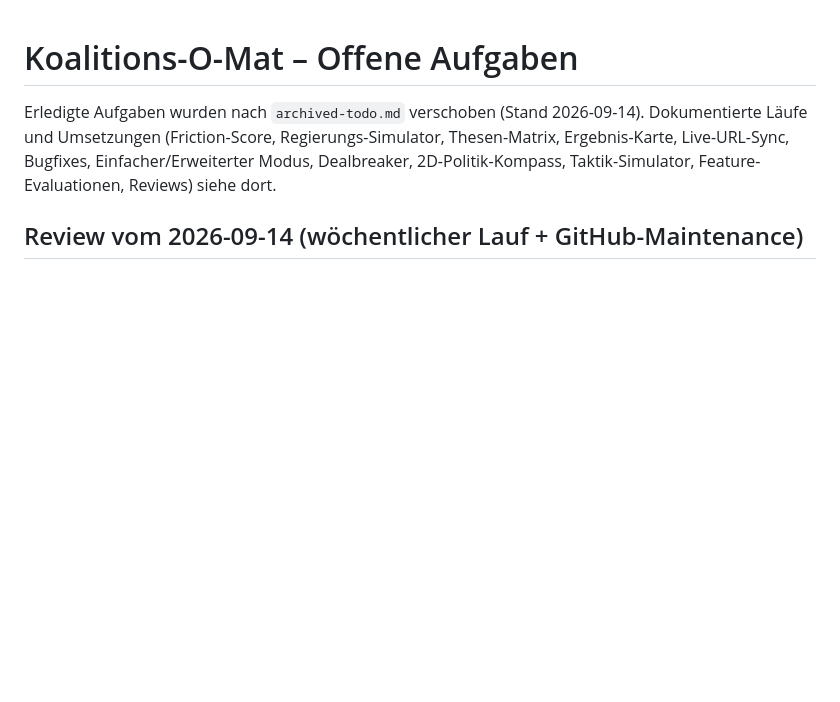
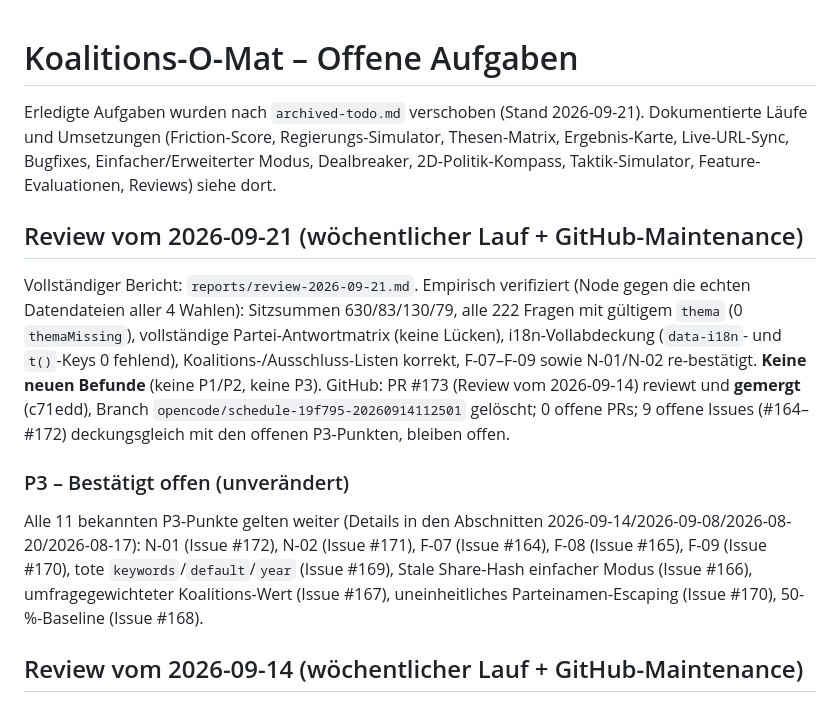
Before and after one commit to OseMine/koalitions-o-mat, a Markdown page: todo.md, the part around the change. Rendered like a GitHub page; blank space fills up the shorter version.

Commit message:
Review 2026-09-21: keine neuen Befunde, PR #173 gemergt, docs aktualisiert.

```diff
--- a/todo.md
+++ b/todo.md
@@ -1,6 +1,14 @@
 # Koalitions-O-Mat – Offene Aufgaben
 
-Erledigte Aufgaben wurden nach `archived-todo.md` verschoben (Stand 2026-09-14). Dokumentierte Läufe und Umsetzungen (Friction-Score, Regierungs-Simulator, Thesen-Matrix, Ergebnis-Karte, Live-URL-Sync, Bugfixes, Einfacher/Erweiterter Modus, Dealbreaker, 2D-Politik-Kompass, Taktik-Simulator, Feature-Evaluationen, Reviews) siehe dort.
+Erledigte Aufgaben wurden nach `archived-todo.md` verschoben (Stand 2026-09-21). Dokumentierte Läufe und Umsetzungen (Friction-Score, Regierungs-Simulator, Thesen-Matrix, Ergebnis-Karte, Live-URL-Sync, Bugfixes, Einfacher/Erweiterter Modus, Dealbreaker, 2D-Politik-Kompass, Taktik-Simulator, Feature-Evaluationen, Reviews) siehe dort.
+
+## Review vom 2026-09-21 (wöchentlicher Lauf + GitHub-Maintenance)
+
+Vollständiger Bericht: `reports/review-2026-09-21.md`. Empirisch verifiziert (Node gegen die echten Datendateien aller 4 Wahlen): Sitzsummen 630/83/130/79, alle 222 Fragen mit gültigem `thema` (0 `themaMissing`), vollständige Partei-Antwortmatrix (keine Lücken), i18n-Vollabdeckung (`data-i18n`- und `t()`-Keys 0 fehlend), Koalitions-/Ausschluss-Listen korrekt, F-07–F-09 sowie N-01/N-02 re-bestätigt. **Keine neuen Befunde** (keine P1/P2, keine P3). GitHub: PR #173 (Review vom 2026-09-14) reviewt und **gemergt** (c71edd), Branch `opencode/schedule-19f795-20260914112501` gelöscht; 0 offene PRs; 9 offene Issues (#164–#172) deckungsgleich mit den offenen P3-Punkten, bleiben offen.
+
+### P3 – Bestätigt offen (unverändert)
+
+Alle 11 bekannten P3-Punkte gelten weiter (Details in den Abschnitten 2026-09-14/2026-09-08/2026-08-20/2026-08-17): N-01 (Issue #172), N-02 (Issue #171), F-07 (Issue #164), F-08 (Issue #165), F-09 (Issue #170), tote `keywords`/`default`/`year` (Issue #169), Stale Share-Hash einfacher Modus (Issue #166), umfragegewichteter Koalitions-Wert (Issue #167), uneinheitliches Parteinamen-Escaping (Issue #170), 50-%-Baseline (Issue #168).
 
 ## Review vom 2026-09-14 (wöchentlicher Lauf + GitHub-Maintenance)
 
```
Also changed, not shown: archived-todo.md (+1 -1 lines), reports/review-2026-09-21.md (added, +56 -0 lines).
